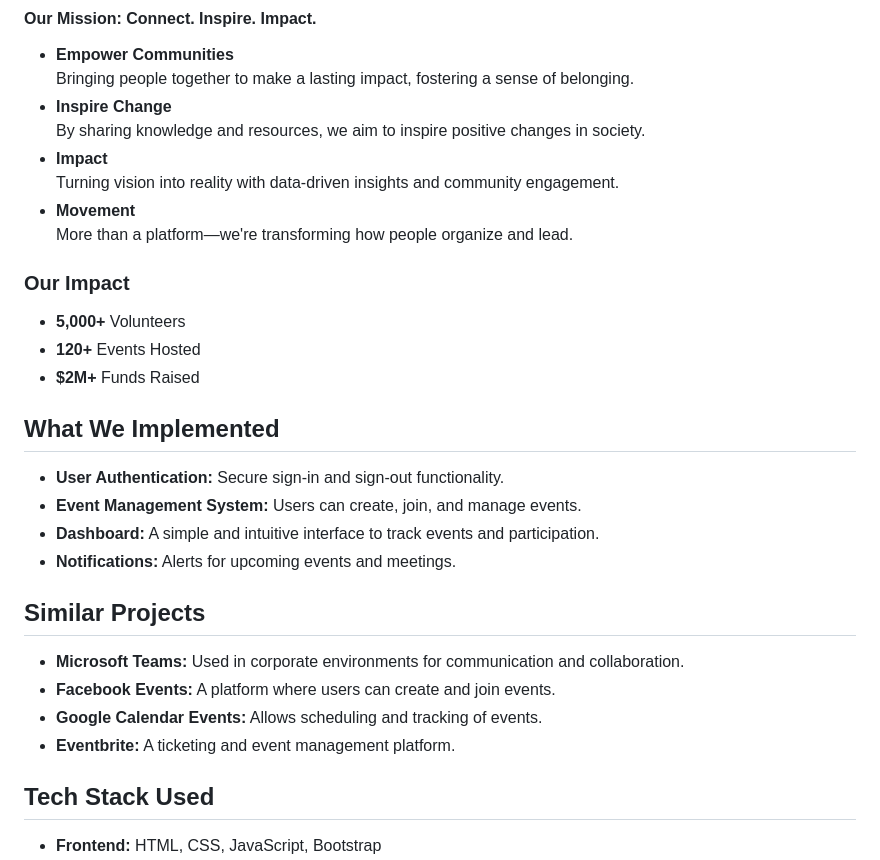
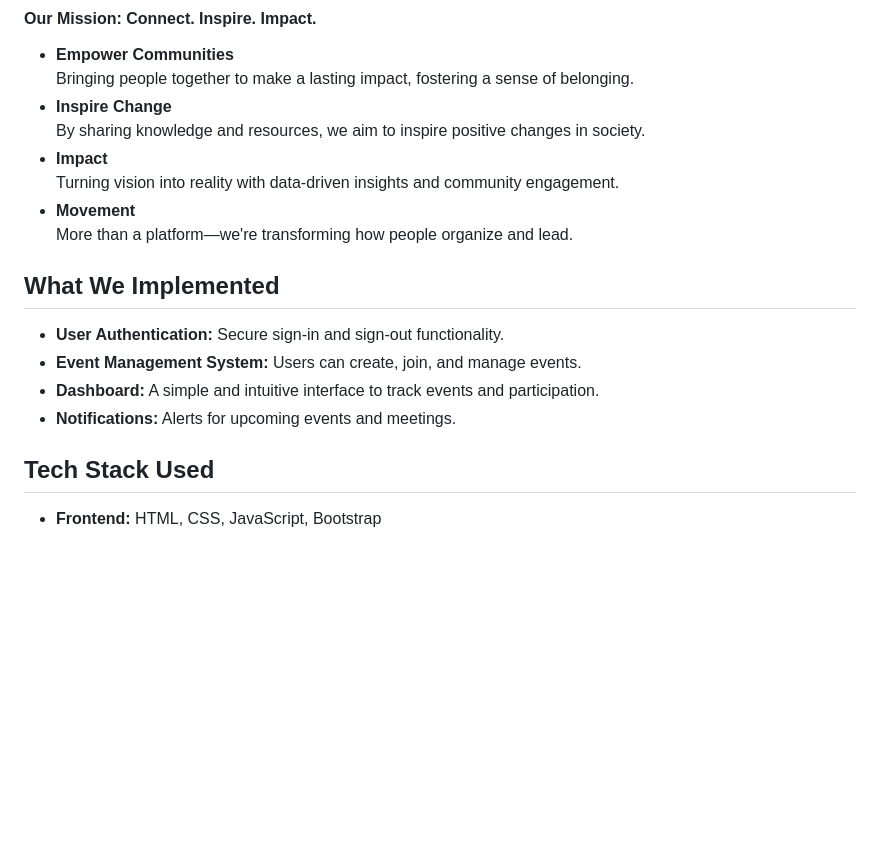
Before and after one commit to Vamsinaga13/LCS, a Markdown page: README.md, the part around the change. Drawn GitHub-style; blank space fills up the shorter version.

```diff
--- a/README.md
+++ b/README.md
@@ -36,10 +36,6 @@ Host events and meetings seamlessly. Bring your community together and ensure ev
 - **Movement**
   More than a platform—we're transforming how people organize and lead.
 
-### **Our Impact**
-- **5,000+** Volunteers
-- **120+** Events Hosted
-- **$2M+** Funds Raised
 
 ## **What We Implemented**
 - **User Authentication:** Secure sign-in and sign-out functionality.
@@ -47,11 +43,6 @@ Host events and meetings seamlessly. Bring your community together and ensure ev
 - **Dashboard:** A simple and intuitive interface to track events and participation.
 - **Notifications:** Alerts for upcoming events and meetings.
 
-## **Similar Projects**
-- **Microsoft Teams:** Used in corporate environments for communication and collaboration.
-- **Facebook Events:** A platform where users can create and join events.
-- **Google Calendar Events:** Allows scheduling and tracking of events.
-- **Eventbrite:** A ticketing and event management platform.
 
 ## **Tech Stack Used**
 - **Frontend:** HTML, CSS, JavaScript, Bootstrap
```
